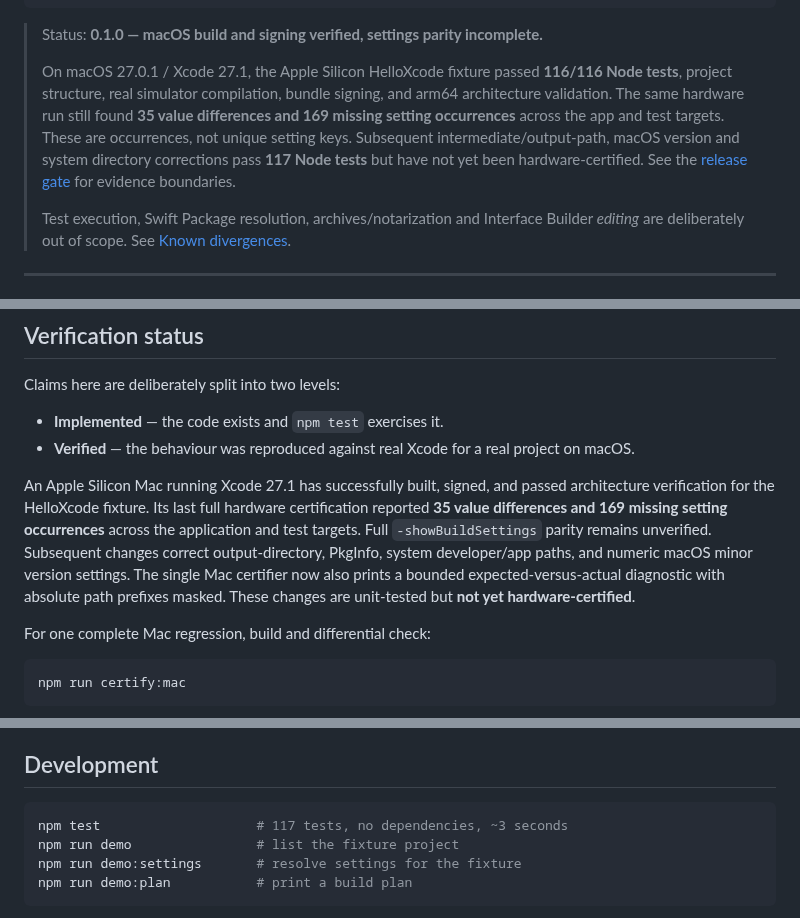
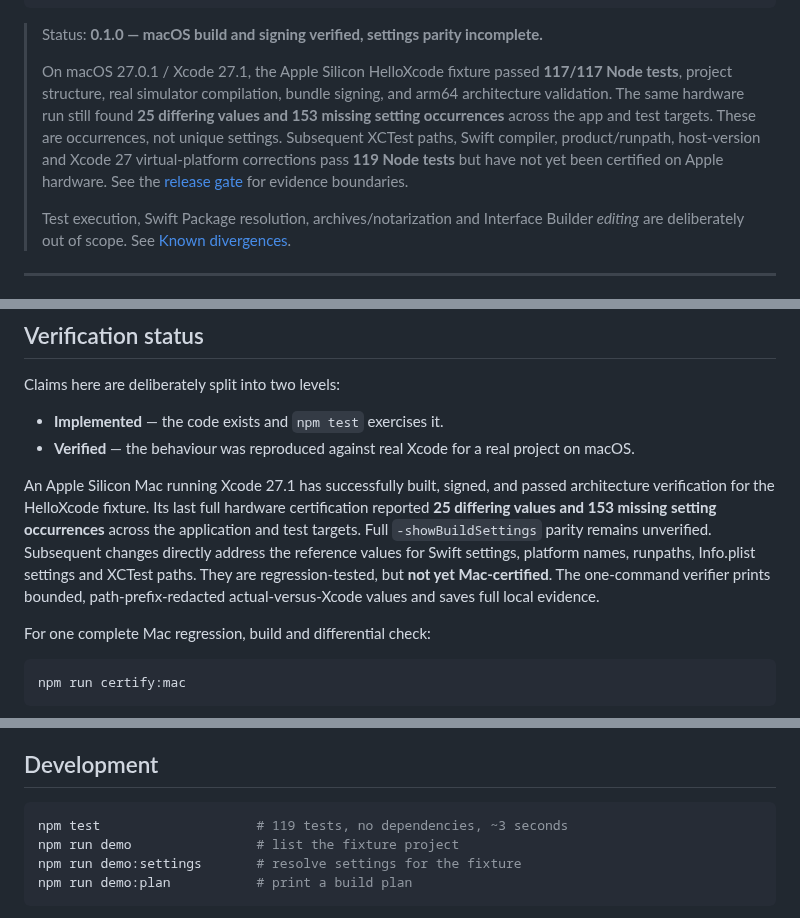
Before and after one commit to temitayocharles/xcode-rea, a Markdown page: README.md, 3 parts joined by grey strips. Rendered like a GitHub page.

Commit message:
docs: record genuine 25/153 Xcode 27 Mac gate and 119 updated regression tests

````diff
--- a/README.md
+++ b/README.md
@@ -24,12 +24,13 @@ node bin/xcl.mjs -project ~/Projects/Hello/Hello.xcodeproj -scheme Hello \
 > Status: **0.1.0 — macOS build and signing verified, settings parity incomplete.**
 >
 > On macOS 27.0.1 / Xcode 27.1, the Apple Silicon HelloXcode fixture passed
-> **116/116 Node tests**, project structure, real simulator compilation, bundle
+> **117/117 Node tests**, project structure, real simulator compilation, bundle
 > signing, and arm64 architecture validation. The same hardware run still found
-> **35 value differences and 169 missing setting occurrences** across the app
-> and test targets. These are occurrences, not unique setting keys. Subsequent
-> intermediate/output-path, macOS version and system directory corrections
-> pass **117 Node tests** but have not yet been hardware-certified.
+> **25 differing values and 153 missing setting occurrences** across the app
+> and test targets. These are occurrences, not unique settings. Subsequent
+> XCTest paths, Swift compiler, product/runpath, host-version and Xcode 27
+> virtual-platform corrections pass **119 Node tests** but have not yet been
+> certified on Apple hardware.
 > See the [release gate](docs/RELEASE-GATE.md) for evidence boundaries.
 >
 > Test execution, Swift Package resolution, archives/notarization and Interface
@@ -290,13 +291,13 @@ Claims here are deliberately split into two levels:
 
 An Apple Silicon Mac running Xcode 27.1 has successfully built, signed,
 and passed architecture verification for the HelloXcode fixture. Its last
-full hardware certification reported **35 value differences and 169 missing
+full hardware certification reported **25 differing values and 153 missing
 setting occurrences** across the application and test targets. Full
-`-showBuildSettings` parity remains unverified. Subsequent changes correct
-output-directory, PkgInfo, system developer/app paths, and numeric macOS
-minor version settings. The single Mac certifier now also prints a bounded
-expected-versus-actual diagnostic with absolute path prefixes masked.
-These changes are unit-tested but **not yet hardware-certified**.
+`-showBuildSettings` parity remains unverified. Subsequent changes directly
+address the reference values for Swift settings, platform names, runpaths,
+Info.plist settings and XCTest paths. They are regression-tested, but
+**not yet Mac-certified**. The one-command verifier prints bounded,
+path-prefix-redacted actual-versus-Xcode values and saves full local evidence.
 
 For one complete Mac regression, build and differential check:
 
@@ -319,7 +320,7 @@ silently disappearing from a commit.
 ## Development
 
 ```bash
-npm test                    # 117 tests, no dependencies, ~3 seconds
+npm test                    # 119 tests, no dependencies, ~3 seconds
 npm run demo                # list the fixture project
 npm run demo:settings       # resolve settings for the fixture
 npm run demo:plan           # print a build plan
````
